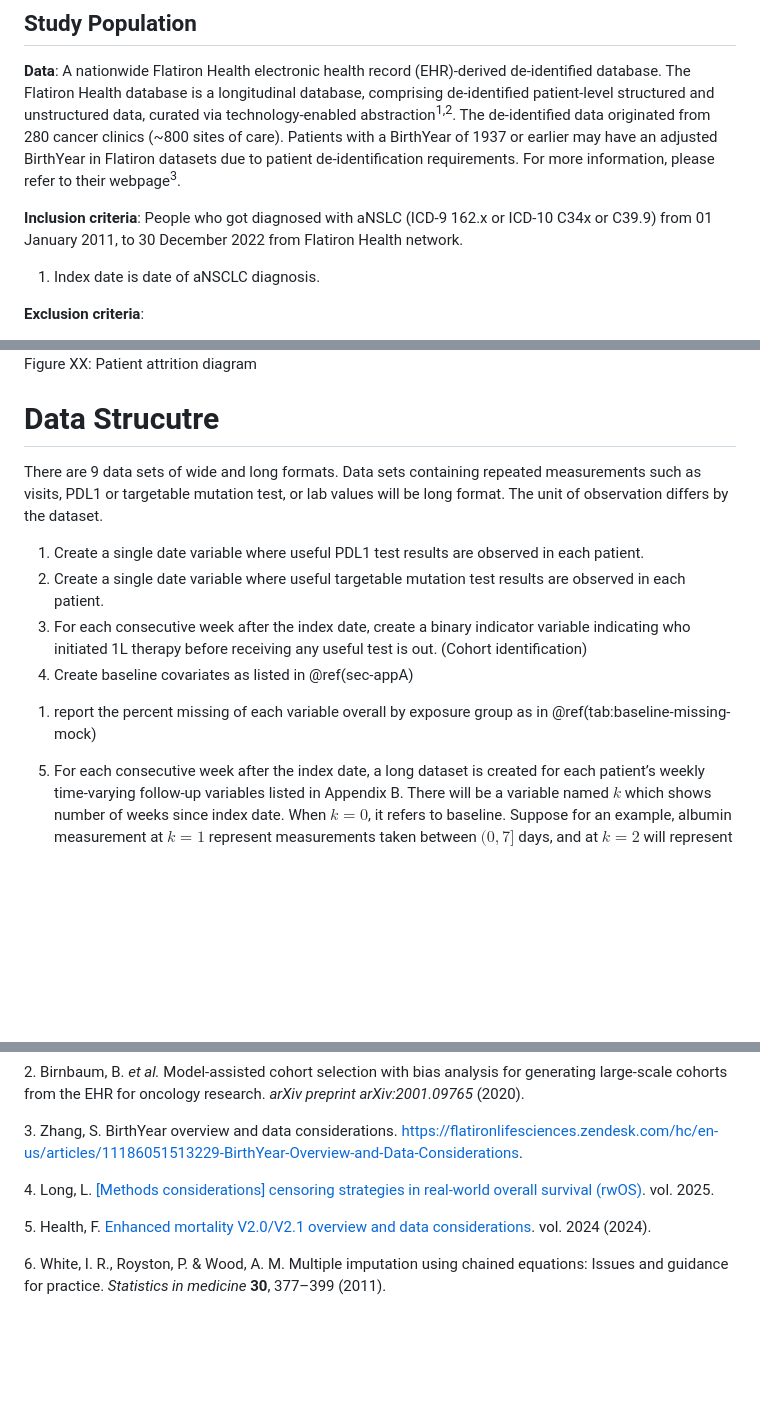
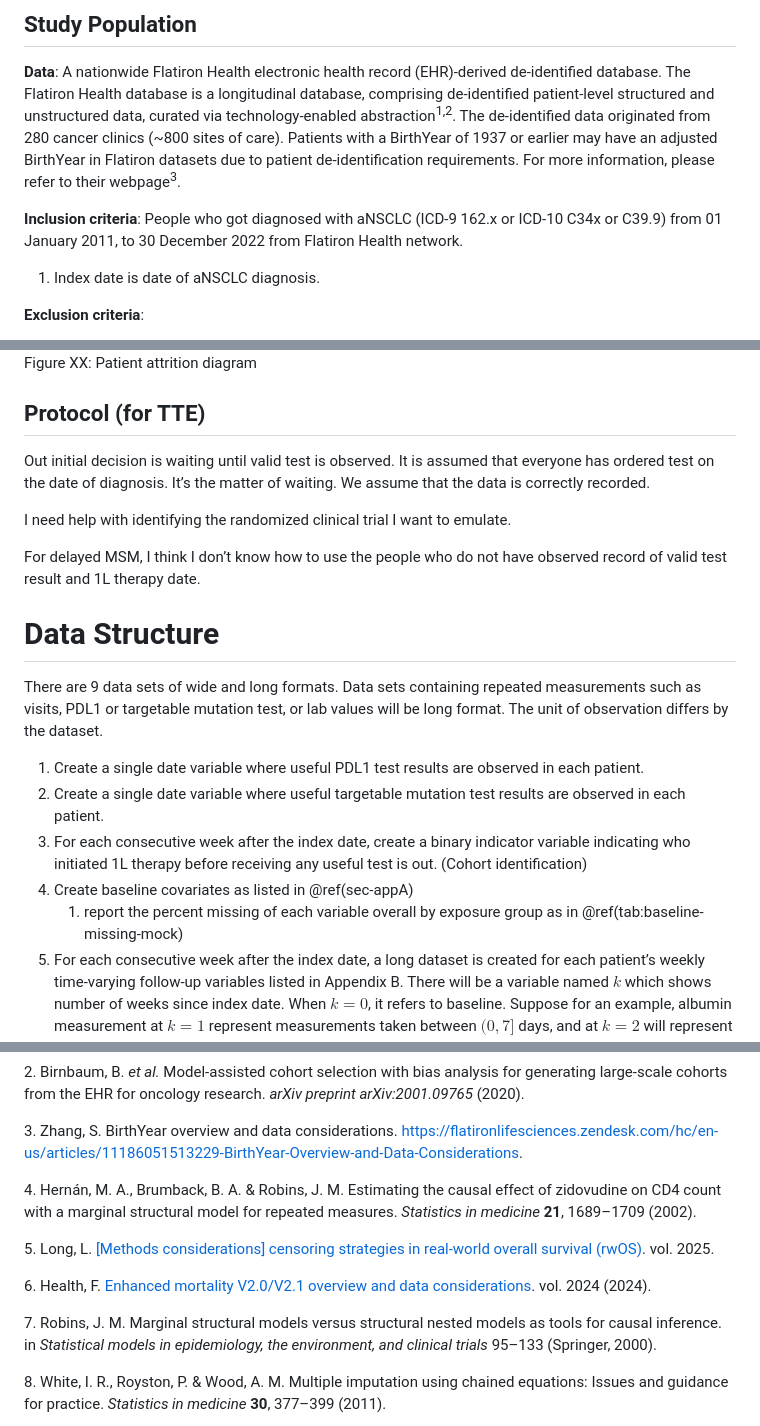
Before and after one commit to hyejung0/wait_for_test_v11, a Markdown page: SAP/SAP_v1.md, 3 parts joined by grey strips. Rendered like a GitHub page; blank space fills up the shorter version.

```diff
--- a/SAP/SAP_v1.md
+++ b/SAP/SAP_v1.md
@@ -112,9 +113,9 @@ or earlier may have an adjusted BirthYear in Flatiron datasets due to
 patient de-identification requirements. For more information, please
 refer to their webpage<sup>3</sup>.
 
-**Inclusion criteria**: People who got diagnosed with aNSLC (ICD-9 162.x
-or ICD-10 C34x or C39.9) from 01 January 2011, to 30 December 2022 from
-Flatiron Health network.
+**Inclusion criteria**: People who got diagnosed with aNSCLC (ICD-9
+162.x or ICD-10 C34x or C39.9) from 01 January 2011, to 30 December 2022
+from Flatiron Health network.
 
 1.  Index date is date of aNSCLC diagnosis.
 
@@ -141,7 +142,19 @@ Figure XX: Patient attrition diagram
 
 </div>
 
-# Data Strucutre
+## Protocol (for TTE)
+
+Out initial decision is waiting until valid test is observed. It is
+assumed that everyone has ordered test on the date of diagnosis. It’s
+the matter of waiting. We assume that the data is correctly recorded.
+
+I need help with identifying the randomized clinical trial I want to
+emulate.
+
+For delayed MSM, I think I don’t know how to use the people who do not
+have observed record of valid test result and 1L therapy date.
+
+# Data Structure
 
 There are 9 data sets of wide and long formats. Data sets containing
 repeated measurements such as visits, PDL1 or targetable mutation test,
@@ -868,9 +913,19 @@ data considerations.
 
 </div>
 
+<div id="ref-HernanMiguelA2002Etce" class="csl-entry">
+
+<span class="csl-left-margin">4.
+</span><span class="csl-right-inline">Hernán, M. A., Brumback, B. A. &
+Robins, J. M. Estimating the causal effect of zidovudine on CD4 count
+with a marginal structural model for repeated measures. *Statistics in
+medicine* **21**, 1689–1709 (2002).</span>
+
+</div>
+
 <div id="ref-RN408" class="csl-entry">
 
-<span class="csl-left-margin">4.
+<span class="csl-left-margin">5.
 </span><span class="csl-right-inline">Long, L. [\[Methods
 considerations\] censoring strategies in real-world overall survival
 (rwOS)](https://flatironlifesciences.zendesk.com/hc/en-us/articles/360058946451--Methods-Considerations-Censoring-Strategies-in-Real-World-Overall-Survival-rwOS).
@@ -880,7 +935,7 @@ vol. 2025.</span>
 
 <div id="ref-RN261" class="csl-entry">
 
-<span class="csl-left-margin">5.
+<span class="csl-left-margin">6.
 </span><span class="csl-right-inline">Health, F. [Enhanced mortality
 V2.0/V2.1 overview and data
 considerations](https://flatironlifesciences.zendesk.com/hc/en-us/articles/360041924812-Enhanced-Mortality-V2-0-V2-1-Overview-and-Data-Considerations).
@@ -888,9 +943,19 @@ vol. 2024 (2024).</span>
 
 </div>
 
+<div id="ref-robins2000marginal" class="csl-entry">
+
+<span class="csl-left-margin">7.
+</span><span class="csl-right-inline">Robins, J. M. Marginal structural
+models versus structural nested models as tools for causal inference. in
+*Statistical models in epidemiology, the environment, and clinical
+trials* 95–133 (Springer, 2000).</span>
+
+</div>
+
 <div id="ref-white2011multiple" class="csl-entry">
 
-<span class="csl-left-margin">6.
+<span class="csl-left-margin">8.
 </span><span class="csl-right-inline">White, I. R., Royston, P. & Wood,
 A. M. Multiple imputation using chained equations: Issues and guidance
 for practice. *Statistics in medicine* **30**, 377–399 (2011).</span>
```
Also changed, not shown: other parts of SAP/SAP_v1.md (+56 -15 lines), SAP/image/smart_diagram.png (added), 5 other files.
